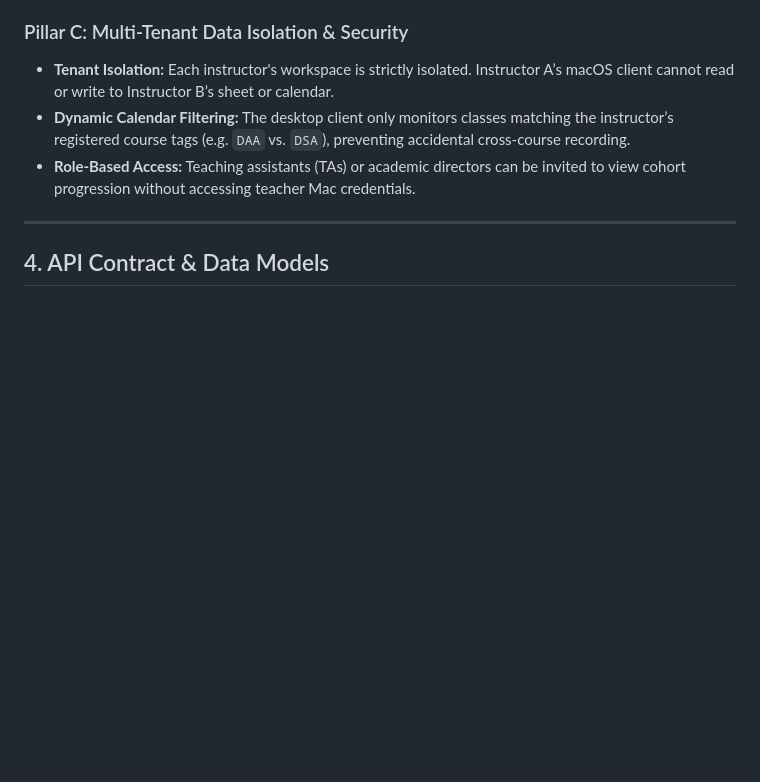
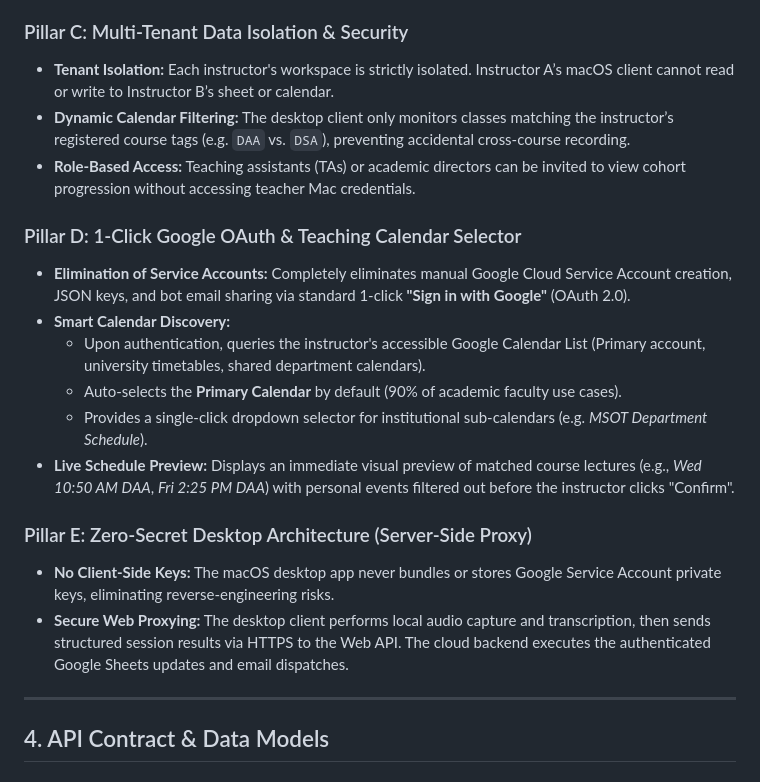
Before and after one commit to KeerthiKumarR/Class_tracker, a Markdown page: docs/proposals/FEATURE_WEB_PORTAL_ONBOARDING.md, the part around the change. Rendered like a GitHub page; blank space fills up the shorter version.

Commit message:
docs: expand feature proposal with Google OAuth, calendar selector flow, and server-side proxy

```diff
--- a/docs/proposals/FEATURE_WEB_PORTAL_ONBOARDING.md
+++ b/docs/proposals/FEATURE_WEB_PORTAL_ONBOARDING.md
@@ -70,6 +70,18 @@ graph TD
 * **Dynamic Calendar Filtering:** The desktop client only monitors classes matching the instructor’s registered course tags (e.g. `DAA` vs. `DSA`), preventing accidental cross-course recording.
 * **Role-Based Access:** Teaching assistants (TAs) or academic directors can be invited to view cohort progression without accessing teacher Mac credentials.
 
+### Pillar D: 1-Click Google OAuth & Teaching Calendar Selector
+* **Elimination of Service Accounts:** Completely eliminates manual Google Cloud Service Account creation, JSON keys, and bot email sharing via standard 1-click **"Sign in with Google"** (OAuth 2.0).
+* **Smart Calendar Discovery:**
+  - Upon authentication, queries the instructor's accessible Google Calendar List (Primary account, university timetables, shared department calendars).
+  - Auto-selects the **Primary Calendar** by default (90% of academic faculty use cases).
+  - Provides a single-click dropdown selector for institutional sub-calendars (e.g. *MSOT Department Schedule*).
+* **Live Schedule Preview:** Displays an immediate visual preview of matched course lectures (e.g., *Wed 10:50 AM DAA*, *Fri 2:25 PM DAA*) with personal events filtered out before the instructor clicks "Confirm".
+
+### Pillar E: Zero-Secret Desktop Architecture (Server-Side Proxy)
+* **No Client-Side Keys:** The macOS desktop app never bundles or stores Google Service Account private keys, eliminating reverse-engineering risks.
+* **Secure Web Proxying:** The desktop client performs local audio capture and transcription, then sends structured session results via HTTPS to the Web API. The cloud backend executes the authenticated Google Sheets updates and email dispatches.
+
 ---
 
 ## 4. API Contract & Data Models
```
